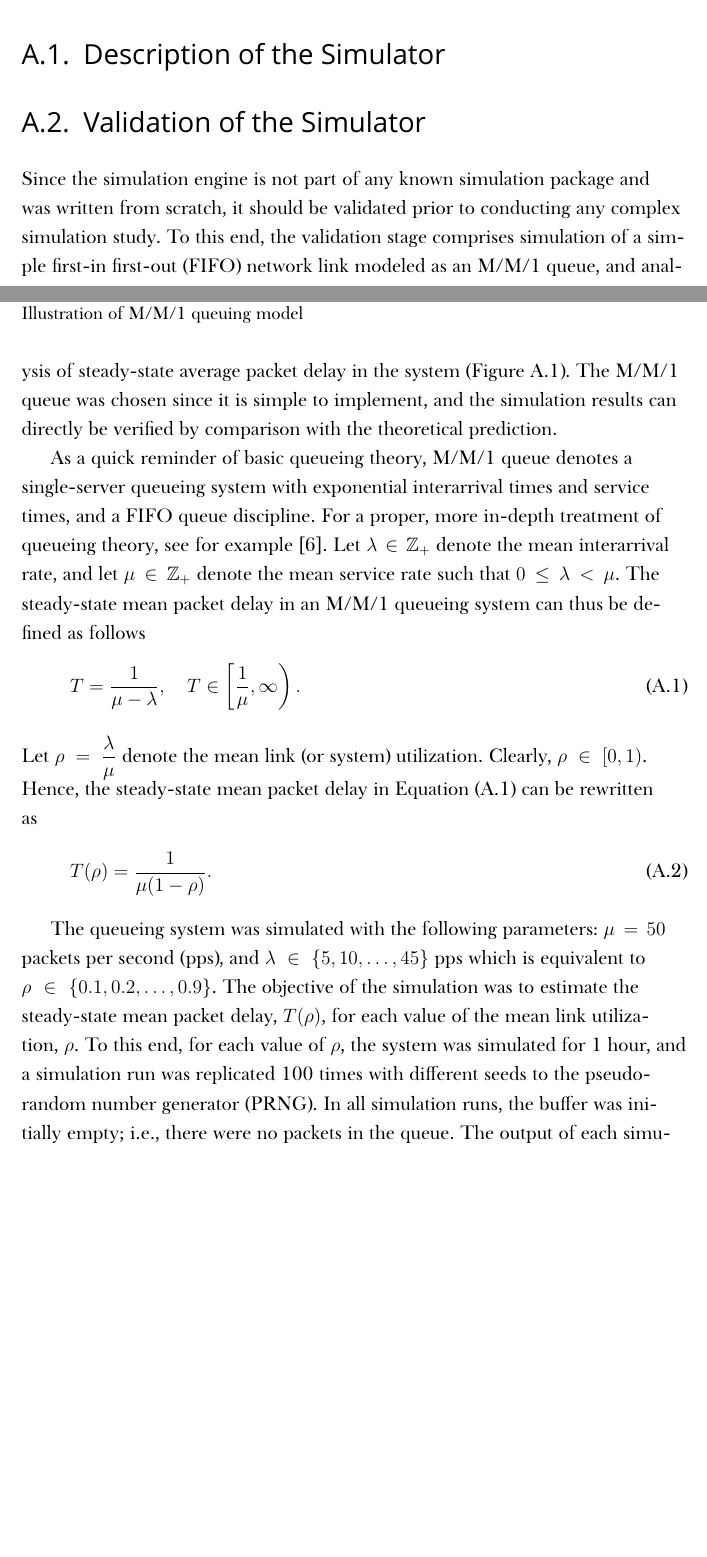
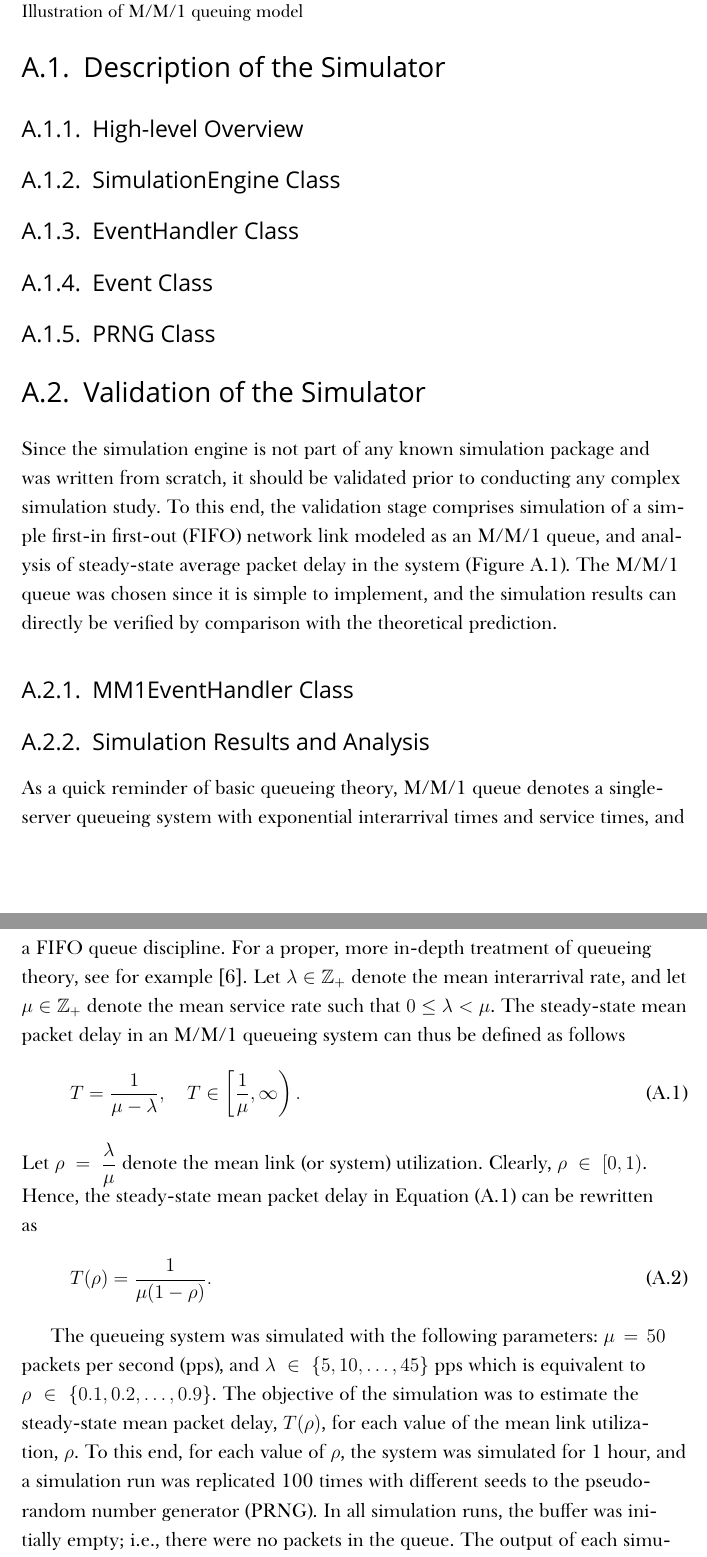
Before and after one commit to kubkon/Thesis, a LaTeX thesis (Thesis.tex, which reads Appendices/Python-Simulator.tex): two parts of pages 5 and 6 of 9 before the commit and two parts of pages 6 and 7 of 9 after it, joined at a grey line, cut so that both start at the same text, the shorter picture padded with empty space. Compiled offline with XeLaTeX; a missing font is replaced by an installed copy or a similar font.

Commit message:
Structure Appendix on Py3k DES engine.

```diff
--- a/Appendices/Python-Simulator.tex
+++ b/Appendices/Python-Simulator.tex
@@ -14,3 +15,17 @@ The Py3k simulation engine is released under the MIT License, and is available f
+\subsection{High-level Overview}
+\label{sub:high_level_overview_simappendix}
+
+\subsection{SimulationEngine Class}
+\label{sub:simulationengine_class_simappendix}
+
+\subsection{EventHandler Class}
+\label{sub:eventhandler_class_simappendix}
+
+\subsection{Event Class}
+\label{sub:event_class_simappendix}
+
+\subsection{PRNG Class}
+\label{sub:prng_class_simappendix}
 
 \section{Validation of the Simulator}
 \label{sec:validation_of_the_simulator_simappendix}
@@ -22,6 +37,11 @@ Since the simulation engine is not part of any known simulation package and was
 	\label{fig:mm1_queue_simappendix}
 \end{figure}
 
+\subsection{MM1EventHandler Class}
+\label{sub:mm1eventhandler_class_simappendix}
+
+\subsection{Simulation Results and Analysis}
+\label{sub:simulation_results_and_analysis_simappendix}
 As a quick reminder of basic queueing theory, M/M/1 queue denotes a single-server queueing system with exponential interarrival times and service times, and a FIFO queue discipline. For a proper, more in-depth treatment of queueing theory, see for example~\cite{CassandrasLafortune2008}. Let $\lambda\in\mathbb{Z}_+$ denote the mean interarrival rate, and let $\mu\in\mathbb{Z}_+$ denote the mean service rate such that $0 \le \lambda < \mu$. The steady-state mean packet delay in an M/M/1 queueing system can thus be defined as follows
 \begin{equation}
 	\label{eq:mm1_mean_packet_delay_simappendix}
```
Also changed, not shown: Appendices/Python-Simulator.tex (7 more changed lines), 1 other file.
